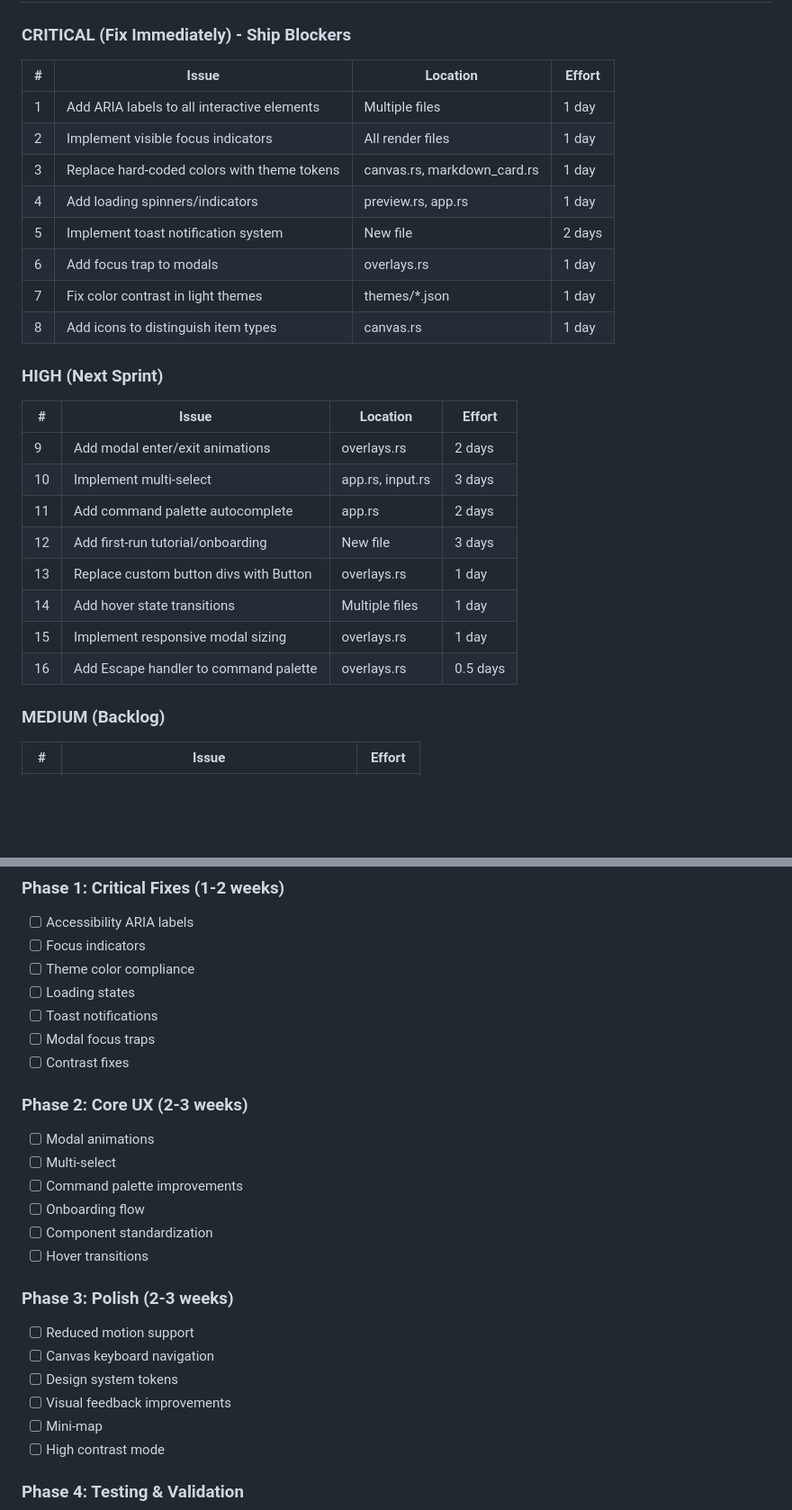
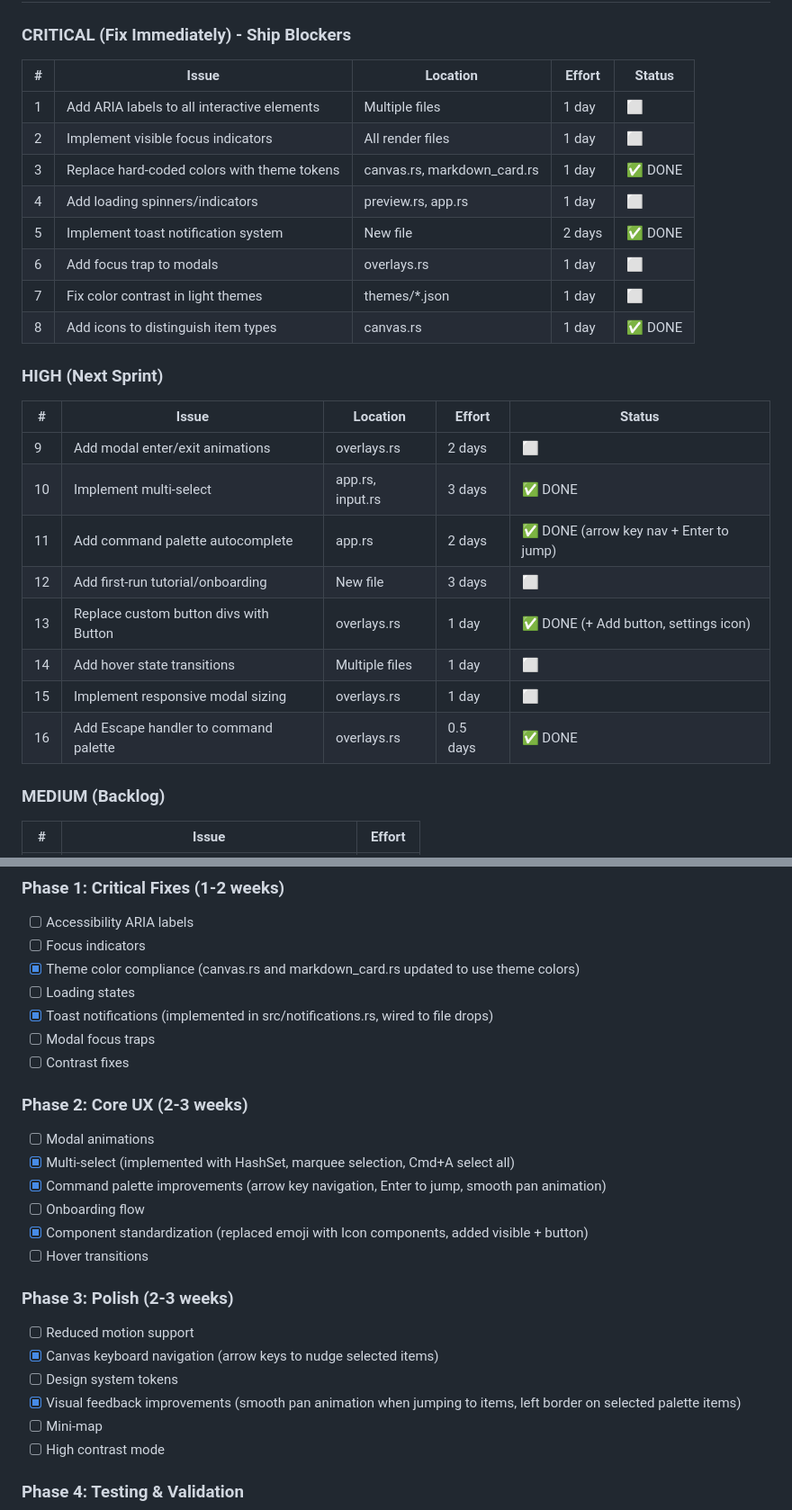
Before and after one commit to manav03panchal/humanboard, a Markdown page: UI_UX_AUDIT_REPORT.md, 2 parts joined by grey strips. Shown at 90% size. GitHub-like rendering; blank space fills up the shorter version.

Commit message:
Update UI/UX audit report with completed fixes

```diff
--- a/UI_UX_AUDIT_REPORT.md
+++ b/UI_UX_AUDIT_REPORT.md
@@ -382,29 +382,29 @@ div()
 
 ### CRITICAL (Fix Immediately) - Ship Blockers
 
-| # | Issue | Location | Effort |
-|---|-------|----------|--------|
-| 1 | Add ARIA labels to all interactive elements | Multiple files | 1 day |
-| 2 | Implement visible focus indicators | All render files | 1 day |
-| 3 | Replace hard-coded colors with theme tokens | canvas.rs, markdown_card.rs | 1 day |
-| 4 | Add loading spinners/indicators | preview.rs, app.rs | 1 day |
-| 5 | Implement toast notification system | New file | 2 days |
-| 6 | Add focus trap to modals | overlays.rs | 1 day |
-| 7 | Fix color contrast in light themes | themes/*.json | 1 day |
-| 8 | Add icons to distinguish item types | canvas.rs | 1 day |
+| # | Issue | Location | Effort | Status |
+|---|-------|----------|--------|--------|
+| 1 | Add ARIA labels to all interactive elements | Multiple files | 1 day | ⬜ |
+| 2 | Implement visible focus indicators | All render files | 1 day | ⬜ |
+| 3 | Replace hard-coded colors with theme tokens | canvas.rs, markdown_card.rs | 1 day | ✅ DONE |
+| 4 | Add loading spinners/indicators | preview.rs, app.rs | 1 day | ⬜ |
+| 5 | Implement toast notification system | New file | 2 days | ✅ DONE |
+| 6 | Add focus trap to modals | overlays.rs | 1 day | ⬜ |
+| 7 | Fix color contrast in light themes | themes/*.json | 1 day | ⬜ |
+| 8 | Add icons to distinguish item types | canvas.rs | 1 day | ✅ DONE |
 
 ### HIGH (Next Sprint)
 
-| # | Issue | Location | Effort |
-|---|-------|----------|--------|
-| 9 | Add modal enter/exit animations | overlays.rs | 2 days |
-| 10 | Implement multi-select | app.rs, input.rs | 3 days |
-| 11 | Add command palette autocomplete | app.rs | 2 days |
-| 12 | Add first-run tutorial/onboarding | New file | 3 days |
-| 13 | Replace custom button divs with Button | overlays.rs | 1 day |
-| 14 | Add hover state transitions | Multiple files | 1 day |
-| 15 | Implement responsive modal sizing | overlays.rs | 1 day |
-| 16 | Add Escape handler to command palette | overlays.rs | 0.5 days |
+| # | Issue | Location | Effort | Status |
+|---|-------|----------|--------|--------|
+| 9 | Add modal enter/exit animations | overlays.rs | 2 days | ⬜ |
+| 10 | Implement multi-select | app.rs, input.rs | 3 days | ✅ DONE |
+| 11 | Add command palette autocomplete | app.rs | 2 days | ✅ DONE (arrow key nav + Enter to jump) |
+| 12 | Add first-run tutorial/onboarding | New file | 3 days | ⬜ |
+| 13 | Replace custom button divs with Button | overlays.rs | 1 day | ✅ DONE (+ Add button, settings icon) |
+| 14 | Add hover state transitions | Multiple files | 1 day | ⬜ |
+| 15 | Implement responsive modal sizing | overlays.rs | 1 day | ⬜ |
+| 16 | Add Escape handler to command palette | overlays.rs | 0.5 days | ✅ DONE |
 
 ### MEDIUM (Backlog)
 
@@ -426,25 +426,25 @@ div()
 ### Phase 1: Critical Fixes (1-2 weeks)
 - [ ] Accessibility ARIA labels
 - [ ] Focus indicators
-- [ ] Theme color compliance
+- [x] Theme color compliance (canvas.rs and markdown_card.rs updated to use theme colors)
 - [ ] Loading states
-- [ ] Toast notifications
+- [x] Toast notifications (implemented in src/notifications.rs, wired to file drops)
 - [ ] Modal focus traps
 - [ ] Contrast fixes
 
 ### Phase 2: Core UX (2-3 weeks)
 - [ ] Modal animations
-- [ ] Multi-select
-- [ ] Command palette improvements
+- [x] Multi-select (implemented with HashSet, marquee selection, Cmd+A select all)
+- [x] Command palette improvements (arrow key navigation, Enter to jump, smooth pan animation)
 - [ ] Onboarding flow
-- [ ] Component standardization
+- [x] Component standardization (replaced emoji with Icon components, added visible + button)
 - [ ] Hover transitions
 
 ### Phase 3: Polish (2-3 weeks)
 - [ ] Reduced motion support
-- [ ] Canvas keyboard navigation
+- [x] Canvas keyboard navigation (arrow keys to nudge selected items)
 - [ ] Design system tokens
-- [ ] Visual feedback improvements
+- [x] Visual feedback improvements (smooth pan animation when jumping to items, left border on selected palette items)
 - [ ] Mini-map
 - [ ] High contrast mode
 
```
